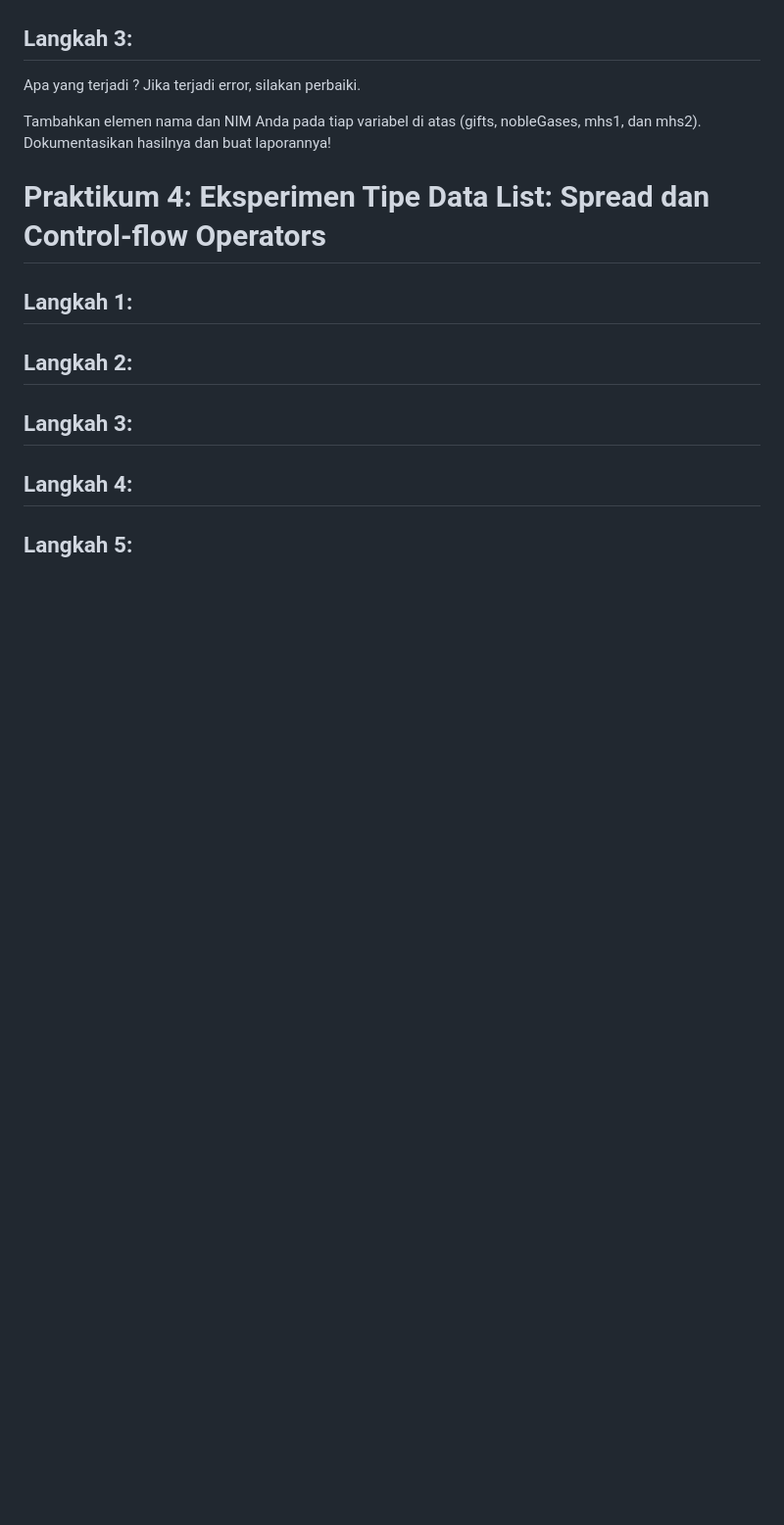
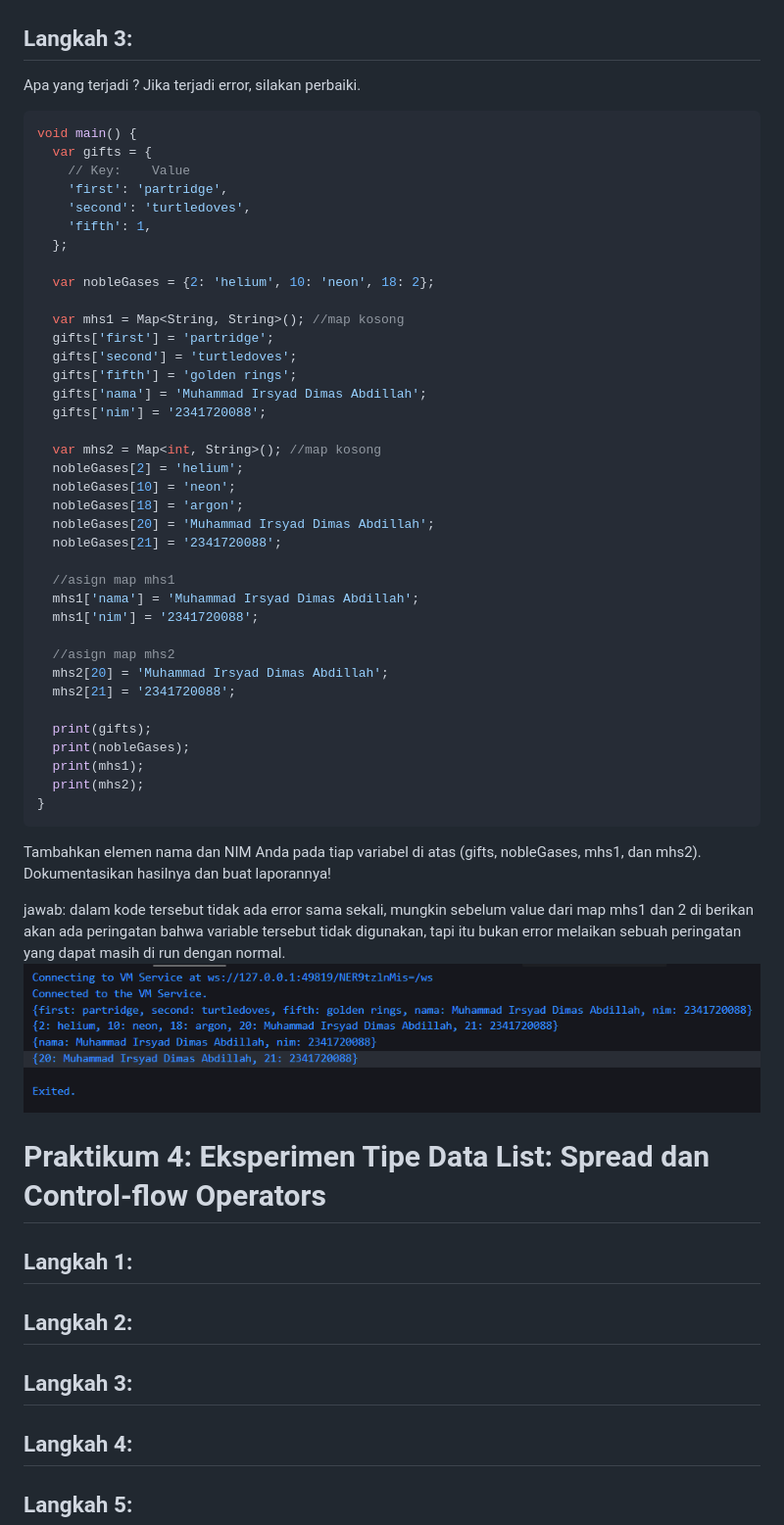
Before and after one commit to Dimas0824/Mobile_2025, a Markdown page: codelab_03_dart_part2/README.md, the part around the change. Shown: that part at 98% size. GitHub-like rendering; pictures changed too: codelab_03_dart_part2/img/P3L3.png (added); blank space fills up the shorter version.

Commit message:
Feat Praktikum 3: add code sesuai dengan instruksi
Fix: memperbaiki variable mhs1 dan mhs2 yang tidak terpakai dengan memberikan value

````diff
--- a/codelab_03_dart_part2/README.md
+++ b/codelab_03_dart_part2/README.md
@@ -131,7 +131,49 @@ jawab: kode tidak mengalami error. Kode mendeklarasikan sebuah map di Dart denga
 ## Langkah 3:
 Apa yang terjadi ? Jika terjadi error, silakan perbaiki.
 
+```dart
+void main() {
+  var gifts = {
+    // Key:    Value
+    'first': 'partridge',
+    'second': 'turtledoves',
+    'fifth': 1,
+  };
+
+  var nobleGases = {2: 'helium', 10: 'neon', 18: 2};
+
+  var mhs1 = Map<String, String>(); //map kosong
+  gifts['first'] = 'partridge';
+  gifts['second'] = 'turtledoves';
+  gifts['fifth'] = 'golden rings';
+  gifts['nama'] = 'Muhammad Irsyad Dimas Abdillah';
+  gifts['nim'] = '2341720088';
+
+  var mhs2 = Map<int, String>(); //map kosong
+  nobleGases[2] = 'helium';
+  nobleGases[10] = 'neon';
+  nobleGases[18] = 'argon';
+  nobleGases[20] = 'Muhammad Irsyad Dimas Abdillah';
+  nobleGases[21] = '2341720088';
+
+  //asign map mhs1
+  mhs1['nama'] = 'Muhammad Irsyad Dimas Abdillah';
+  mhs1['nim'] = '2341720088';
+
+  //asign map mhs2
+  mhs2[20] = 'Muhammad Irsyad Dimas Abdillah';
+  mhs2[21] = '2341720088';
+
+  print(gifts);
+  print(nobleGases);
+  print(mhs1);
+  print(mhs2);
+}
+```
 Tambahkan elemen nama dan NIM Anda pada tiap variabel di atas (gifts, nobleGases, mhs1, dan mhs2). Dokumentasikan hasilnya dan buat laporannya!
+
+jawab: dalam kode tersebut tidak ada error sama sekali, mungkin sebelum value dari map mhs1 dan 2 di berikan akan ada peringatan bahwa variable tersebut tidak digunakan, tapi itu bukan error melaikan sebuah peringatan yang dapat masih di run dengan normal.
+![alt text](img/P3L3.png)
 
 # Praktikum 4: Eksperimen Tipe Data List: Spread dan Control-flow Operators
 
````
Also changed, not shown: 1 other file.
